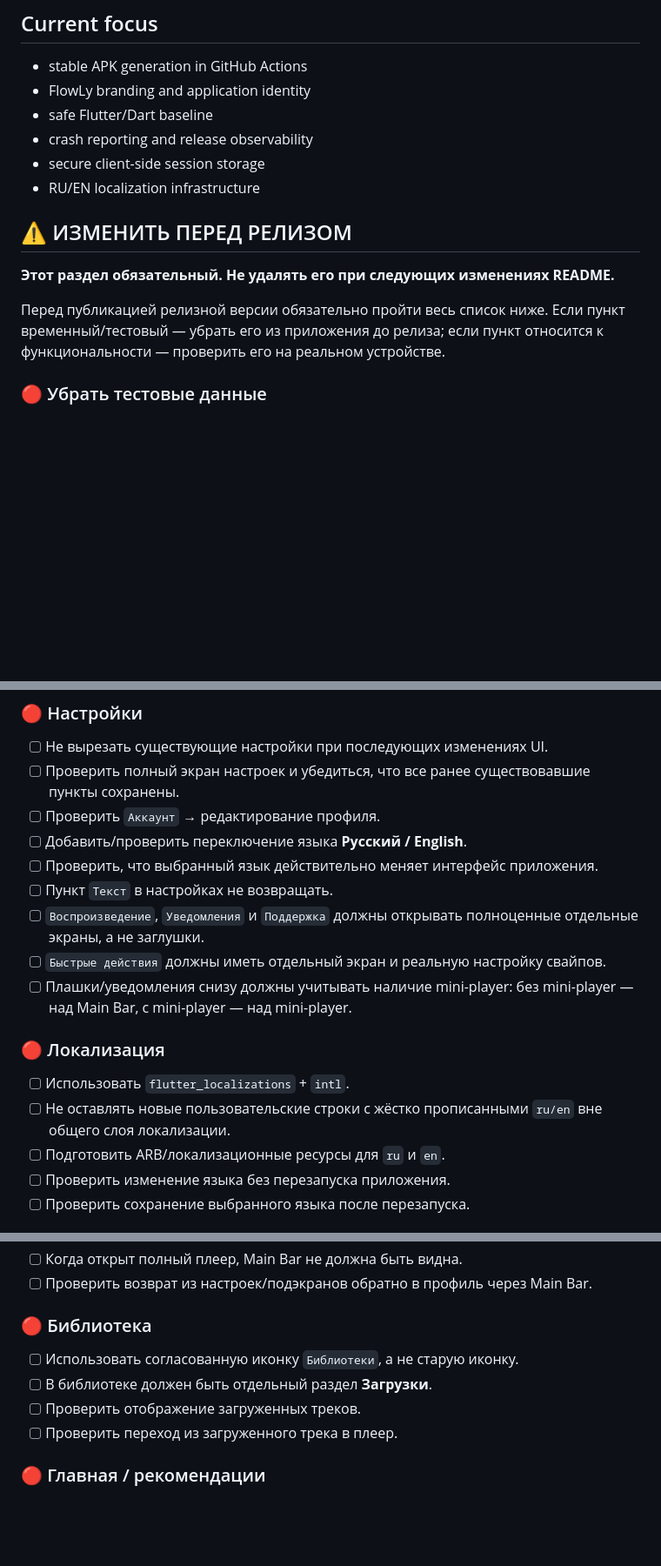
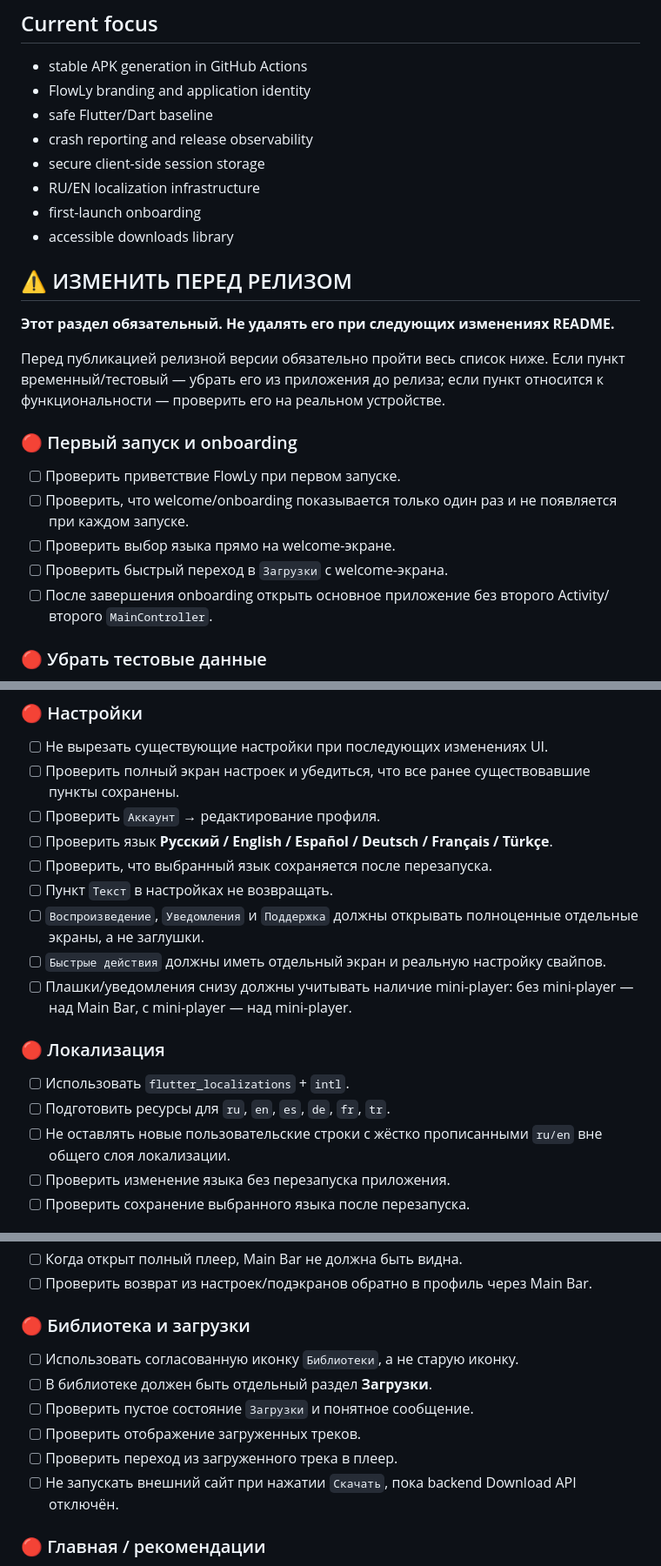
Before and after one commit to FrezzDEV/FlowLy, a Markdown page: README.md, 3 parts joined by grey strips. Shown at 87% size. GitHub-like rendering; blank space fills up the shorter version.

Commit message:
docs: refresh release checklist for onboarding, downloads and six languages

```diff
--- a/README.md
+++ b/README.md
@@ -11,12 +11,21 @@ This repository is a Flutter music application.
 - crash reporting and release observability
 - secure client-side session storage
 - RU/EN localization infrastructure
+- first-launch onboarding
+- accessible downloads library
 
 ## ⚠️ ИЗМЕНИТЬ ПЕРЕД РЕЛИЗОМ
 
 **Этот раздел обязательный. Не удалять его при следующих изменениях README.**
 
 Перед публикацией релизной версии обязательно пройти весь список ниже. Если пункт временный/тестовый — убрать его из приложения до релиза; если пункт относится к функциональности — проверить его на реальном устройстве.
+
+### 🔴 Первый запуск и onboarding
+- [ ] Проверить приветствие FlowLy при первом запуске.
+- [ ] Проверить, что welcome/onboarding показывается только один раз и не появляется при каждом запуске.
+- [ ] Проверить выбор языка прямо на welcome-экране.
+- [ ] Проверить быстрый переход в `Загрузки` с welcome-экрана.
+- [ ] После завершения onboarding открыть основное приложение без второго Activity/второго `MainController`.
 
 ### 🔴 Убрать тестовые данные
 - [ ] Удалить тестовый трек `Demo Player` из рекомендаций на главной.
@@ -85,8 +94,8 @@ This repository is a Flutter music application.
 - [ ] Не вырезать существующие настройки при последующих изменениях UI.
 - [ ] Проверить полный экран настроек и убедиться, что все ранее существовавшие пункты сохранены.
 - [ ] Проверить `Аккаунт` → редактирование профиля.
-- [ ] Добавить/проверить переключение языка **Русский / English**.
-- [ ] Проверить, что выбранный язык действительно меняет интерфейс приложения.
+- [ ] Проверить язык **Русский / English / Español / Deutsch / Français / Türkçe**.
+- [ ] Проверить, что выбранный язык сохраняется после перезапуска.
 - [ ] Пункт `Текст` в настройках не возвращать.
 - [ ] `Воспроизведение`, `Уведомления` и `Поддержка` должны открывать полноценные отдельные экраны, а не заглушки.
 - [ ] `Быстрые действия` должны иметь отдельный экран и реальную настройку свайпов.
@@ -94,8 +103,8 @@ This repository is a Flutter music application.
 
 ### 🔴 Локализация
 - [ ] Использовать `flutter_localizations` + `intl`.
+- [ ] Подготовить ресурсы для `ru`, `en`, `es`, `de`, `fr`, `tr`.
 - [ ] Не оставлять новые пользовательские строки с жёстко прописанными `ru/en` вне общего слоя локализации.
-- [ ] Подготовить ARB/локализационные ресурсы для `ru` и `en`.
 - [ ] Проверить изменение языка без перезапуска приложения.
 - [ ] Проверить сохранение выбранного языка после перезапуска.
 
@@ -107,11 +116,13 @@ This repository is a Flutter music application.
 - [ ] Когда открыт полный плеер, Main Bar не должна быть видна.
 - [ ] Проверить возврат из настроек/подэкранов обратно в профиль через Main Bar.
 
-### 🔴 Библиотека
+### 🔴 Библиотека и загрузки
 - [ ] Использовать согласованную иконку `Библиотеки`, а не старую иконку.
 - [ ] В библиотеке должен быть отдельный раздел **Загрузки**.
+- [ ] Проверить пустое состояние `Загрузки` и понятное сообщение.
 - [ ] Проверить отображение загруженных треков.
 - [ ] Проверить переход из загруженного трека в плеер.
+- [ ] Не запускать внешний сайт при нажатии `Скачать`, пока backend Download API отключён.
 
 ### 🔴 Главная / рекомендации
 - [ ] Проверить наличие реальных рекомендаций после удаления Demo Player.
```
Also changed, not shown: other parts of README.md (+2 -2 lines).
